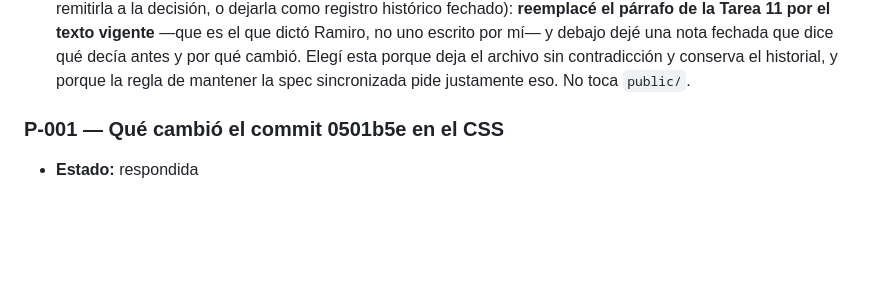
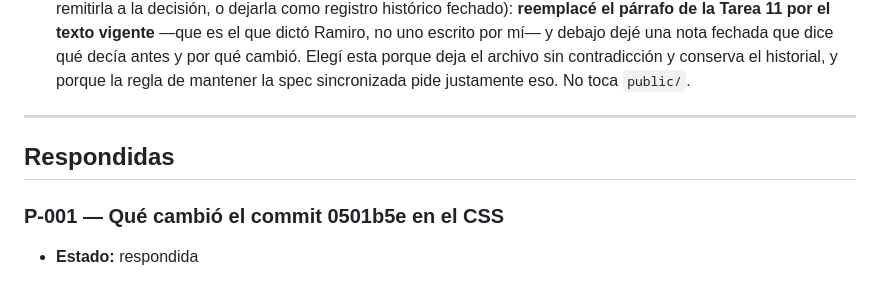
Before and after one commit to LeandroBarrera19/centro-mecanico-dgp-web, a Markdown page: docs/preguntas-abiertas.md, the part around the change. Rendered like a GitHub page; blank space fills up the shorter version.

Commit message:
Reposicion del encabezado Respondidas en preguntas abiertas

```diff
--- a/docs/preguntas-abiertas.md
+++ b/docs/preguntas-abiertas.md
@@ -102,6 +102,10 @@ estado y ejecuta. No borra la pregunta: el historial sirve.
   dejé una nota fechada que dice qué decía antes y por qué cambió. Elegí esta
   porque deja el archivo sin contradicción y conserva el historial, y porque la
   regla de mantener la spec sincronizada pide justamente eso. No toca `public/`.
+
+---
+
+## Respondidas
 
 ### P-001 — Qué cambió el commit 0501b5e en el CSS
 - **Estado:** respondida
```
